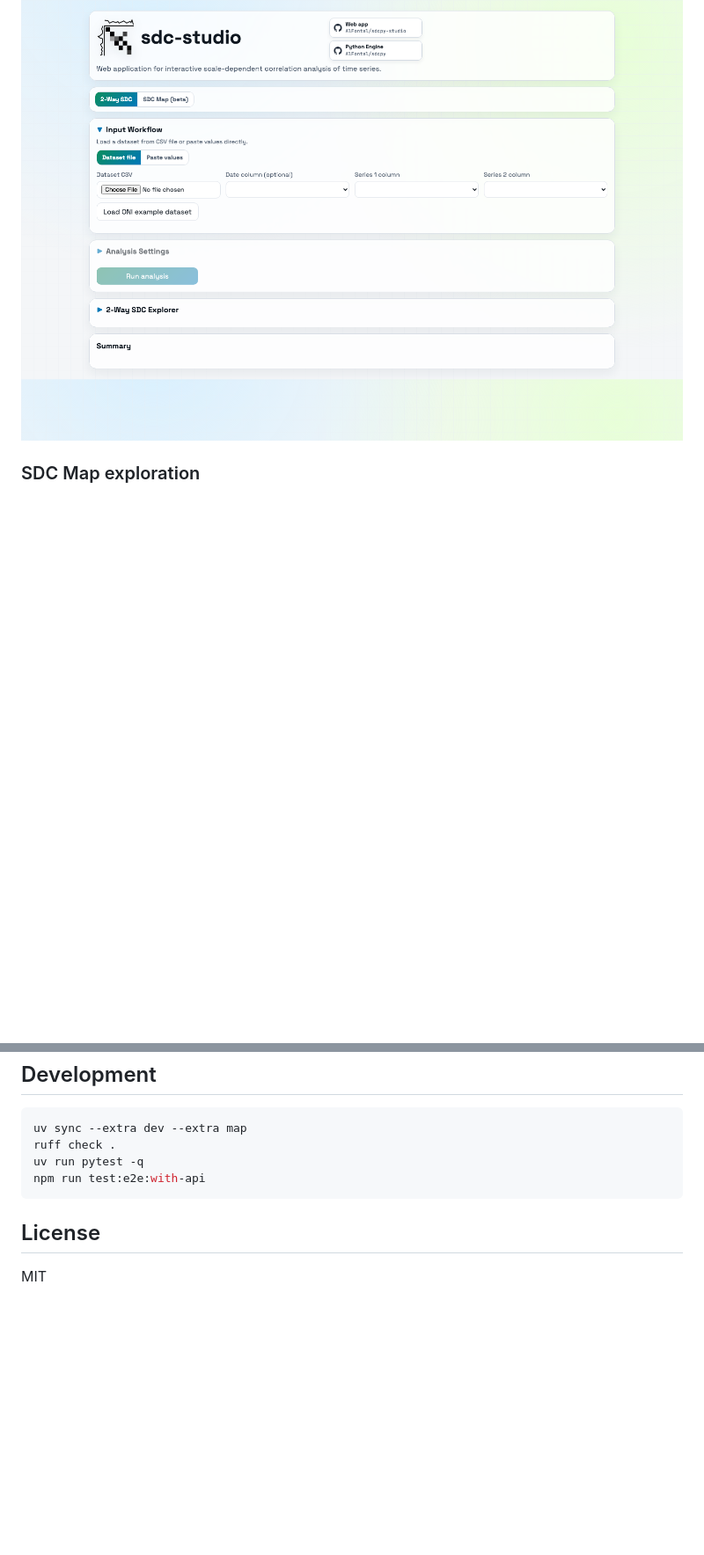
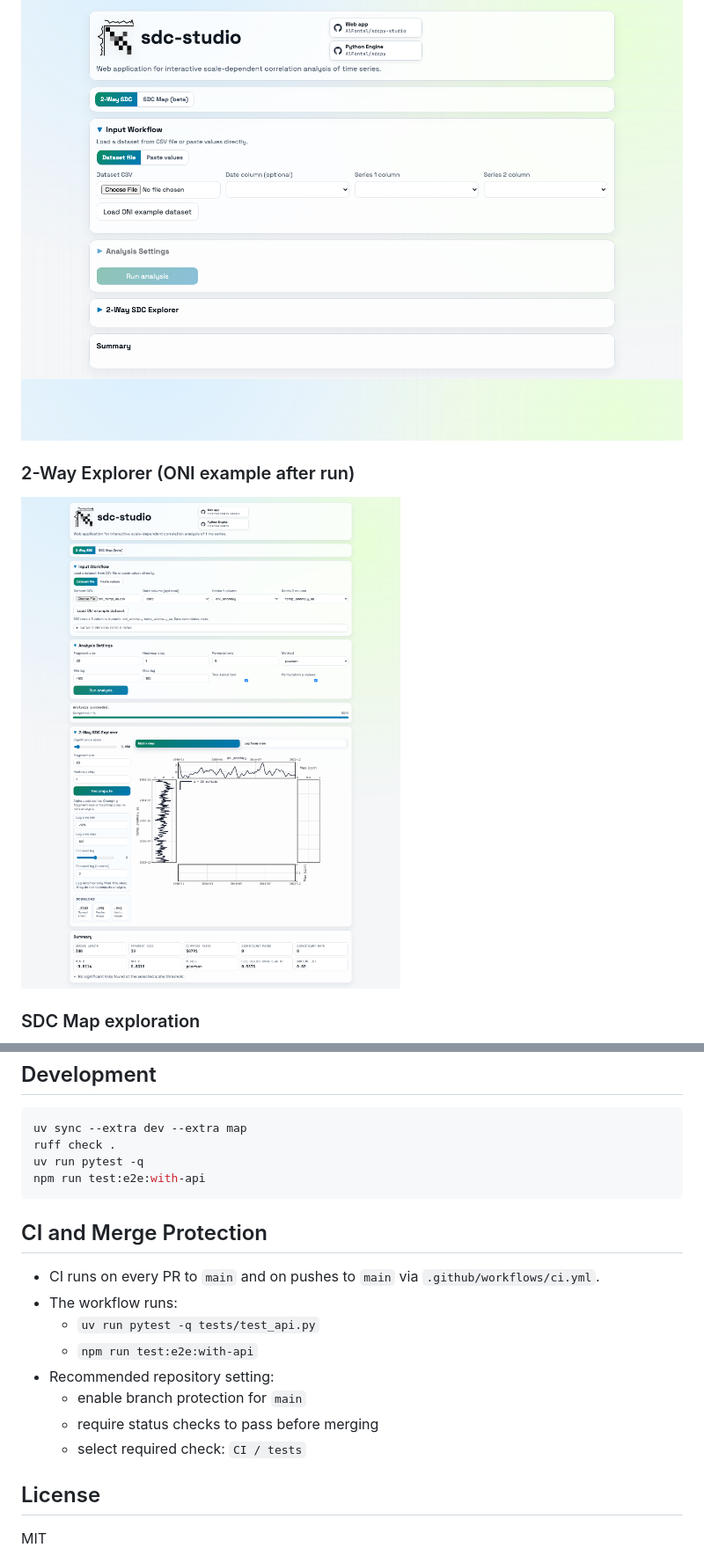
Before and after one commit to AlFontal/sdcpy-studio, a Markdown page: README.md, 2 parts joined by grey strips. Shown at 88% size. GitHub-like rendering; pictures changed too: docs/images/studio-two-way-oni.png (added); blank space fills up the shorter version.

Commit message:
ci: add PR test workflow and document ONI explorer view

````diff
--- a/README.md
+++ b/README.md
@@ -14,6 +14,9 @@ It offers two workflows:
 ## Visual Tour
 ### Home and main workflow
 ![sdcpy-studio home](docs/images/studio-home.png)
+
+### 2-Way Explorer (ONI example after run)
+![sdcpy-studio 2-way explorer ONI run](docs/images/studio-two-way-oni.png)
 
 ### SDC Map exploration
 ![sdcpy-studio map workflow](docs/images/studio-map-explore.png)
@@ -79,5 +82,15 @@ uv run pytest -q
 npm run test:e2e:with-api
 ```
 
+## CI and Merge Protection
+- CI runs on every PR to `main` and on pushes to `main` via `.github/workflows/ci.yml`.
+- The workflow runs:
+  - `uv run pytest -q tests/test_api.py`
+  - `npm run test:e2e:with-api`
+- Recommended repository setting:
+  - enable branch protection for `main`
+  - require status checks to pass before merging
+  - select required check: `CI / tests`
+
 ## License
 MIT
````
Also changed, not shown: 1 other file.
